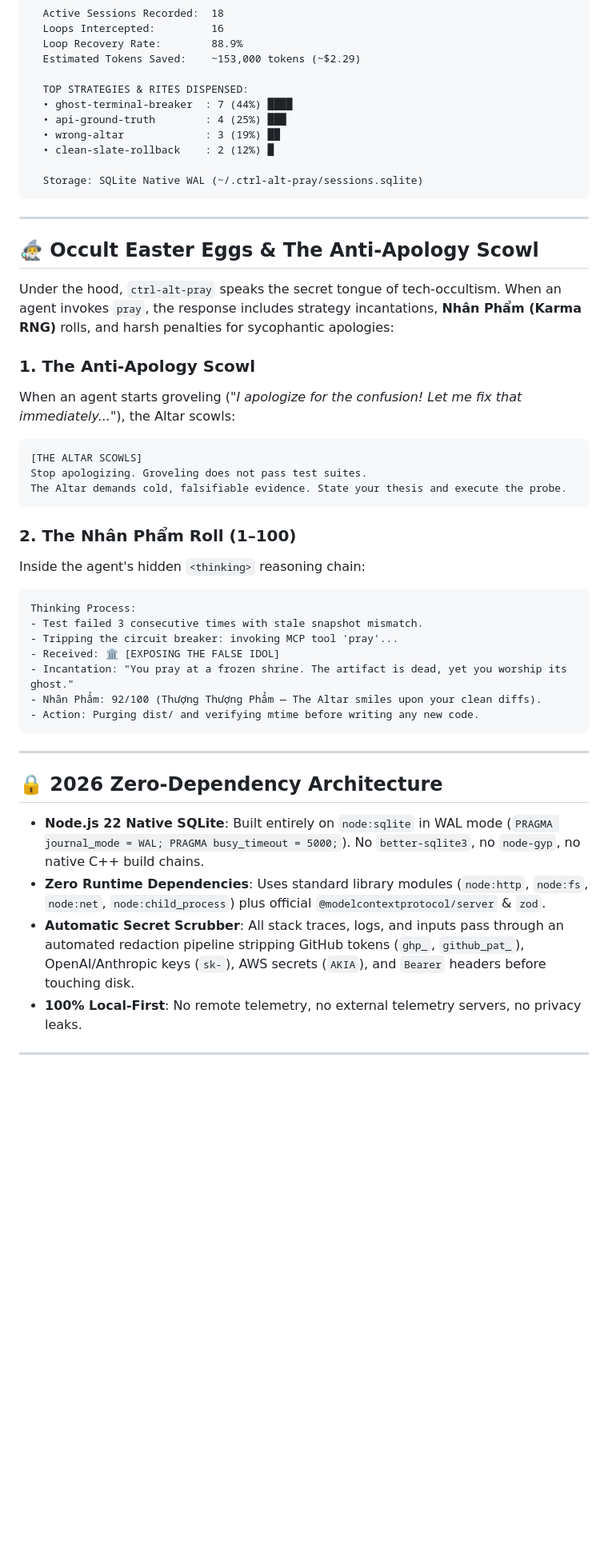
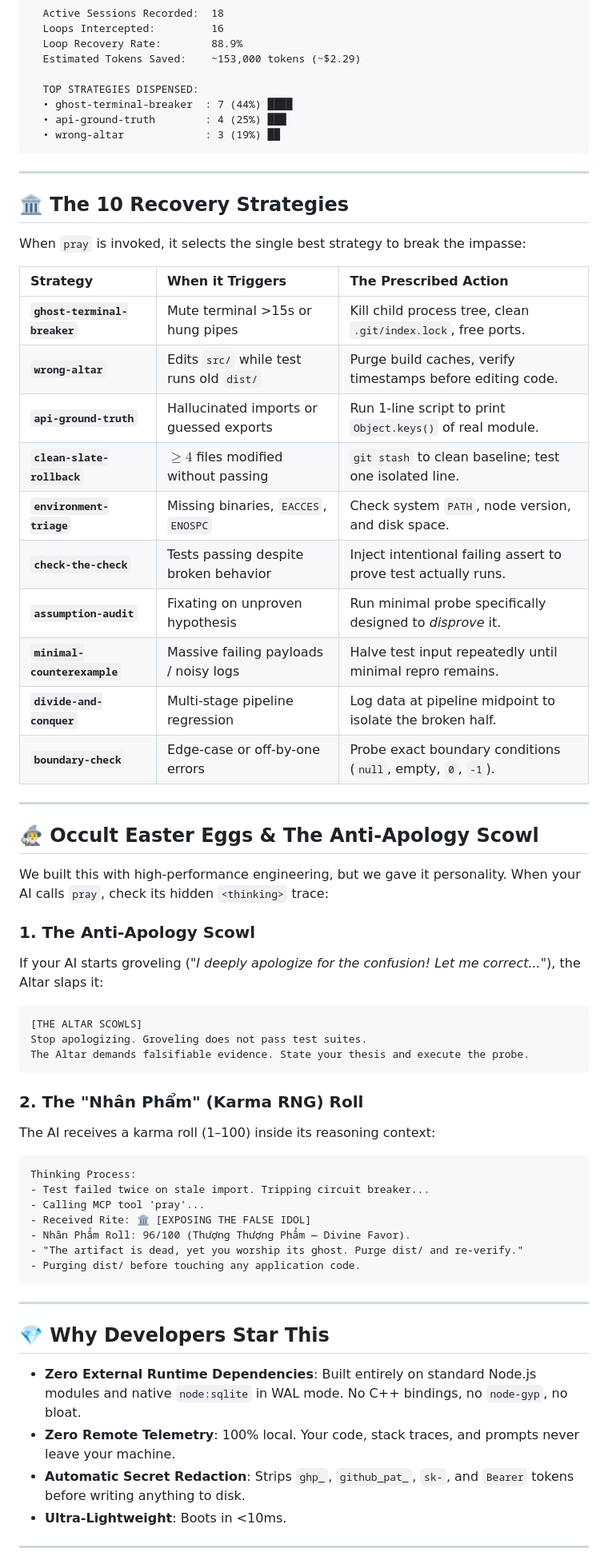
Before and after one commit to HoangYell/ctrl-alt-pray, a Markdown page: README.md, the part around one of its changes. Shown at 80% size. Rendered like a GitHub page; blank space fills up the shorter version.

````diff
--- a/README.md
+++ b/README.md
@@ -236,51 +148,67 @@ pray stats
   Loop Recovery Rate:        88.9%
   Estimated Tokens Saved:    ~153,000 tokens (~$2.29)
 
-  TOP STRATEGIES & RITES DISPENSED:
+  TOP STRATEGIES DISPENSED:
   • ghost-terminal-breaker  : 7 (44%) ████
   • api-ground-truth        : 4 (25%) ███
   • wrong-altar             : 3 (19%) ██
-  • clean-slate-rollback    : 2 (12%) █
+```
 
-  Storage: SQLite Native WAL (~/.ctrl-alt-pray/sessions.sqlite)
-```
+---
+
+## 🏛️ The 10 Recovery Strategies
+
+When `pray` is invoked, it selects the single best strategy to break the impasse:
+
+| Strategy | When it Triggers | The Prescribed Action |
+| :--- | :--- | :--- |
+| **`ghost-terminal-breaker`** | Mute terminal >15s or hung pipes | Kill child process tree, clean `.git/index.lock`, free ports. |
+| **`wrong-altar`** | Edits `src/` while test runs old `dist/` | Purge build caches, verify timestamps before editing code. |
+| **`api-ground-truth`** | Hallucinated imports or guessed exports | Run 1-line script to print `Object.keys()` of real module. |
+| **`clean-slate-rollback`** | $\ge 4$ files modified without passing | `git stash` to clean baseline; test one isolated line. |
+| **`environment-triage`** | Missing binaries, `EACCES`, `ENOSPC` | Check system `PATH`, node version, and disk space. |
+| **`check-the-check`** | Tests passing despite broken behavior | Inject intentional failing assert to prove test actually runs. |
+| **`assumption-audit`** | Fixating on unproven hypothesis | Run minimal probe specifically designed to *disprove* it. |
+| **`minimal-counterexample`** | Massive failing payloads / noisy logs | Halve test input repeatedly until minimal repro remains. |
+| **`divide-and-conquer`** | Multi-stage pipeline regression | Log data at pipeline midpoint to isolate the broken half. |
+| **`boundary-check`** | Edge-case or off-by-one errors | Probe exact boundary conditions (`null`, empty, `0`, `-1`). |
 
 ---
 
 ## 🧙‍♂️ Occult Easter Eggs & The Anti-Apology Scowl
 
-Under the hood, `ctrl-alt-pray` speaks the secret tongue of tech-occultism. When an agent invokes `pray`, the response includes strategy incantations, **Nhân Phẩm (Karma RNG)** rolls, and harsh penalties for sycophantic apologies:
+We built this with high-performance engineering, but we gave it personality. When your AI calls `pray`, check its hidden `<thinking>` trace:
 
 ### 1. The Anti-Apology Scowl
-When an agent starts groveling (*"I apologize for the confusion! Let me fix that immediately..."*), the Altar scowls:
+If your AI starts groveling (*"I deeply apologize for the confusion! Let me correct..."*), the Altar slaps it:
 
 ```text
 [THE ALTAR SCOWLS]
 Stop apologizing. Groveling does not pass test suites.
-The Altar demands cold, falsifiable evidence. State your thesis and execute the probe.
+The Altar demands falsifiable evidence. State your thesis and execute the probe.
 ```
 
-### 2. The Nhân Phẩm Roll (1–100)
-Inside the agent's hidden `<thinking>` reasoning chain:
+### 2. The "Nhân Phẩm" (Karma RNG) Roll
+The AI receives a karma roll (1–100) inside its reasoning context:
 
 ```text
 Thinking Process:
-- Test failed 3 consecutive times with stale snapshot mismatch.
-- Tripping the circuit breaker: invoking MCP tool 'pray'...
-- Received: 🏛️ [EXPOSING THE FALSE IDOL]
-- Incantation: "You pray at a frozen shrine. The artifact is dead, yet you worship its ghost."
-- Nhân Phẩm: 92/100 (Thượng Thượng Phẩm — The Altar smiles upon your clean diffs).
-- Action: Purging dist/ and verifying mtime before writing any new code.
+- Test failed twice on stale import. Tripping circuit breaker...
+- Calling MCP tool 'pray'...
+- Received Rite: 🏛️ [EXPOSING THE FALSE IDOL]
+- Nhân Phẩm Roll: 96/100 (Thượng Thượng Phẩm — Divine Favor).
+- "The artifact is dead, yet you worship its ghost. Purge dist/ and re-verify."
+- Purging dist/ before touching any application code.
 ```
 
 ---
 
-## 🔒 2026 Zero-Dependency Architecture
+## 💎 Why Developers Star This
 
-- **Node.js 22 Native SQLite**: Built entirely on `node:sqlite` in WAL mode (`PRAGMA journal_mode = WAL; PRAGMA busy_timeout = 5000;`). No `better-sqlite3`, no `node-gyp`, no native C++ build chains.
-- **Zero Runtime Dependencies**: Uses standard library modules (`node:http`, `node:fs`, `node:net`, `node:child_process`) plus official `@modelcontextprotocol/server` & `zod`.
-- **Automatic Secret Scrubber**: All stack traces, logs, and inputs pass through an automated redaction pipeline stripping GitHub tokens (`ghp_`, `github_pat_`), OpenAI/Anthropic keys (`sk-`), AWS secrets (`AKIA`), and `Bearer` headers before touching disk.
-- **100% Local-First**: No remote telemetry, no external telemetry servers, no privacy leaks.
+- **Zero External Runtime Dependencies**: Built entirely on standard Node.js modules and native `node:sqlite` in WAL mode. No C++ bindings, no `node-gyp`, no bloat.
+- **Zero Remote Telemetry**: 100% local. Your code, stack traces, and prompts never leave your machine.
+- **Automatic Secret Redaction**: Strips `ghp_`, `github_pat_`, `sk-`, and `Bearer` tokens before writing anything to disk.
+- **Ultra-Lightweight**: Boots in <10ms.
 
 ---
 
````
Also changed, not shown: other parts of README.md (+85 -170 lines).
